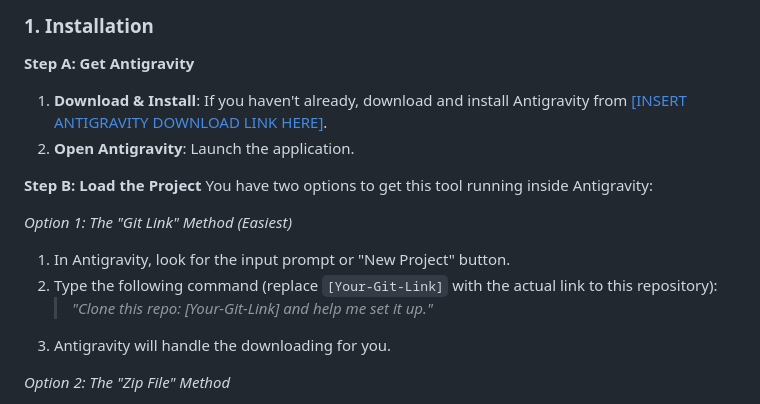
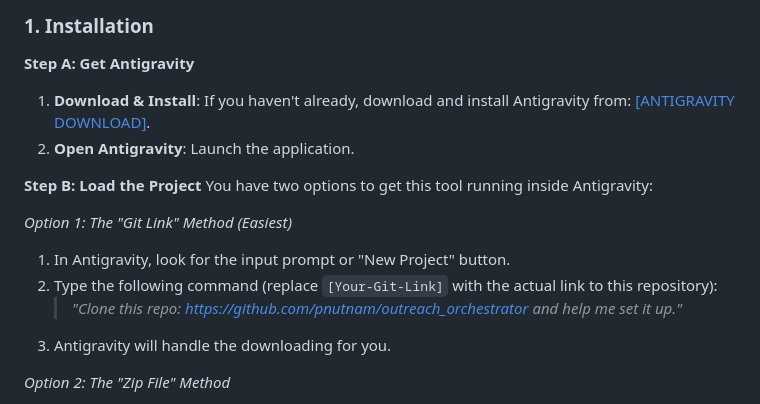
Before and after one commit to pnutnam/outreach_orchestrator, a Markdown page: README.md, the part around the change. GitHub-like rendering.

```diff
--- a/README.md
+++ b/README.md
@@ -10,7 +10,7 @@ Follow these steps to get up and running.
 
 **Step A: Get Antigravity**
 
-1. **Download & Install**: If you haven't already, download and install Antigravity from [[INSERT ANTIGRAVITY DOWNLOAD LINK HERE]](https://antigravity.google/download).
+1. **Download & Install**: If you haven't already, download and install Antigravity from: [[ANTIGRAVITY DOWNLOAD]](https://antigravity.google/download).
 2. **Open Antigravity**: Launch the application.
 
 **Step B: Load the Project**
@@ -20,7 +20,7 @@ You have two options to get this tool running inside Antigravity:
 
 1. In Antigravity, look for the input prompt or "New Project" button.
 2. Type the following command (replace `[Your-Git-Link]` with the actual link to this repository):
-    > *"Clone this repo: [Your-Git-Link] and help me set it up."*
+    > *"Clone this repo: https://github.com/pnutnam/outreach_orchestrator and help me set it up."*
 3. Antigravity will handle the downloading for you.
 
 *Option 2: The "Zip File" Method*
```
